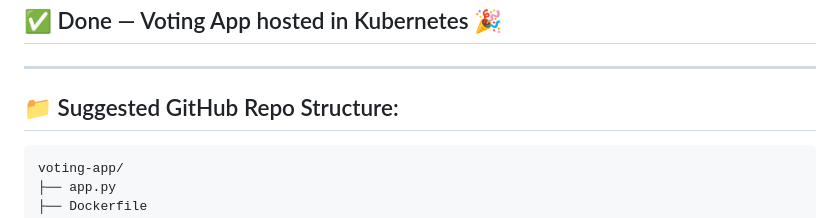
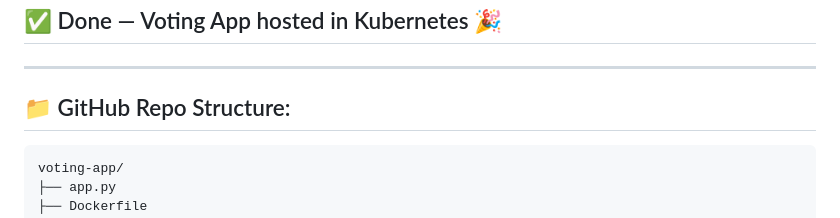
Before and after one commit to atulkamble/voting-app, a Markdown page: README.md, the part around the change. GitHub-like rendering.

````diff
--- a/README.md
+++ b/README.md
@@ -322,7 +322,7 @@ minikube service voting-app-service
 
 ---
 
-## 📁 Suggested GitHub Repo Structure:
+## 📁 GitHub Repo Structure:
 
 ```
 voting-app/
````
